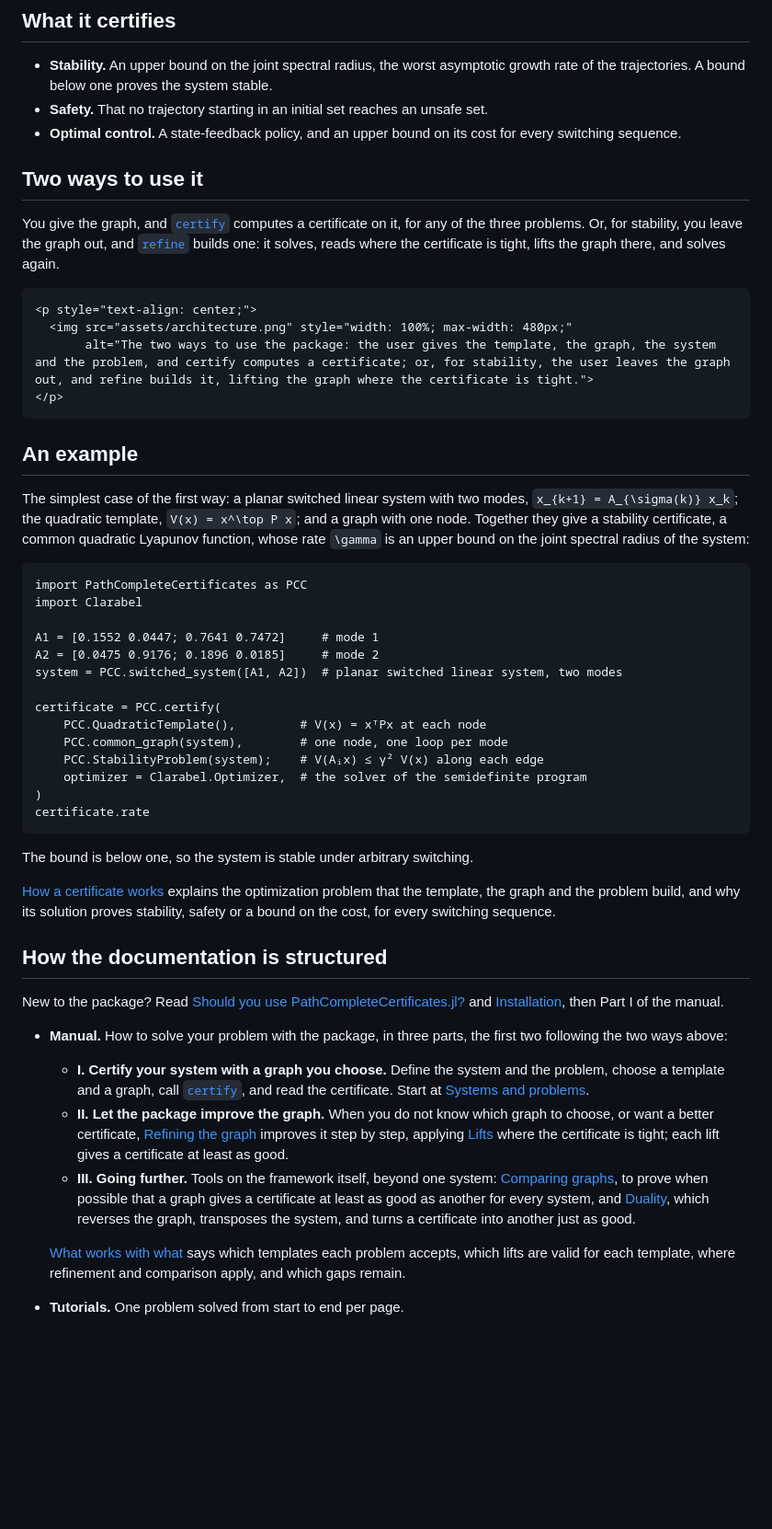
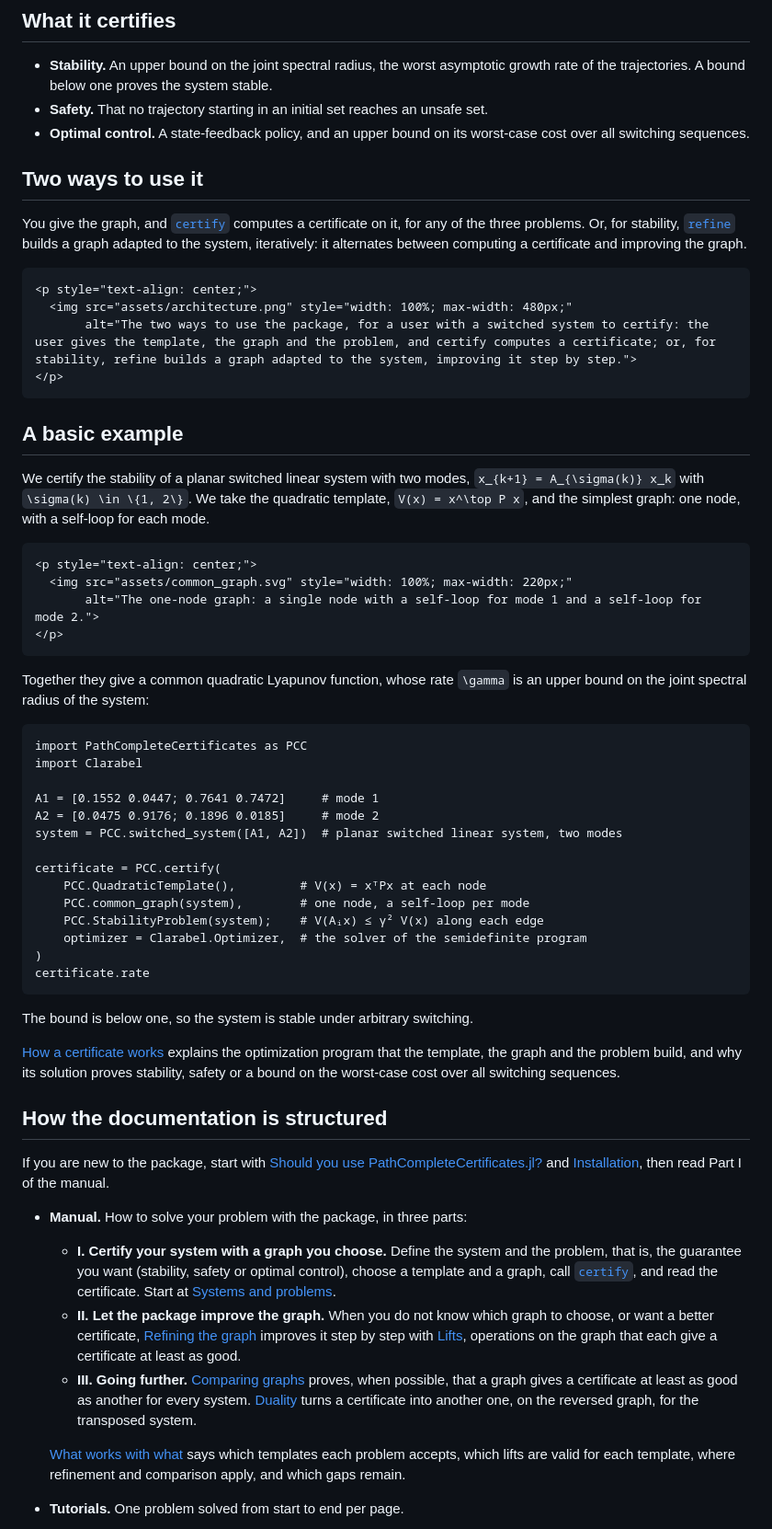
Before and after one commit to dionysos-dev/PathCompleteCertificates.jl, a Markdown page: docs/src/index.md, the part around one of its changes. Shown at 92% size. Drawn GitHub-style; blank space fills up the shorter version.

Commit message:
IMP docs: rework the home page and its figures

````diff
--- a/docs/src/index.md
+++ b/docs/src/index.md
@@ -18,32 +18,41 @@ choose the graph, or let the package build it.
   system stable.
 - **Safety.** That no trajectory starting in an initial set reaches an unsafe
   set.
-- **Optimal control.** A state-feedback policy, and an upper bound on its cost
-  for every switching sequence.
+- **Optimal control.** A state-feedback policy, and an upper bound on its
+  worst-case cost over all switching sequences.
 
 ## Two ways to use it
 
 You give the graph, and [`certify`](@ref) computes a certificate on it, for
-any of the three problems. Or, for stability, you leave the graph out, and
-[`refine`](@ref) builds one: it solves, reads where the certificate is tight,
-lifts the graph there, and solves again.
+any of the three problems. Or, for stability, [`refine`](@ref) builds a
+graph adapted to the system, iteratively: it alternates between computing a
+certificate and improving the graph.
 
 ```@raw html
 <p style="text-align: center;">
   <img src="assets/architecture.png" style="width: 100%; max-width: 480px;"
-       alt="The two ways to use the package: the user gives the template, the graph, the system and the problem, and certify computes a certificate; or, for stability, the user leaves the graph out, and refine builds it, lifting the graph where the certificate is tight.">
+       alt="The two ways to use the package, for a user with a switched system to certify: the user gives the template, the graph and the problem, and certify computes a certificate; or, for stability, refine builds a graph adapted to the system, improving it step by step.">
 </p>
 ```
 
-## An example
+## A basic example
 
-The simplest case of the first way: a planar switched linear system with two
-modes, ``x_{k+1} = A_{\sigma(k)} x_k``; the quadratic template,
-``V(x) = x^\top P x``; and a graph with one node. Together they give a
-stability certificate, a common quadratic Lyapunov function, whose rate
+We certify the stability of a planar switched linear system with two modes,
+``x_{k+1} = A_{\sigma(k)} x_k`` with ``\sigma(k) \in \{1, 2\}``. We take the
+quadratic template, ``V(x) = x^\top P x``, and the simplest graph: one node,
+with a self-loop for each mode.
+
+```@raw html
+<p style="text-align: center;">
+  <img src="assets/common_graph.svg" style="width: 100%; max-width: 220px;"
+       alt="The one-node graph: a single node with a self-loop for mode 1 and a self-loop for mode 2.">
+</p>
+```
+
+Together they give a common quadratic Lyapunov function, whose rate
 ``\gamma`` is an upper bound on the joint spectral radius of the system:
 
-```@example
+```@example home
 import PathCompleteCertificates as PCC
 import Clarabel
 
@@ -53,7 +62,7 @@ system = PCC.switched_system([A1, A2])  # planar switched linear system, two mod
 
 certificate = PCC.certify(
     PCC.QuadraticTemplate(),         # V(x) = xᵀPx at each node
-    PCC.common_graph(system),        # one node, one loop per mode
+    PCC.common_graph(system),        # one node, a self-loop per mode
     PCC.StabilityProblem(system);    # V(Aᵢx) ≤ γ² V(x) along each edge
     optimizer = Clarabel.Optimizer,  # the solver of the semidefinite program
 )
@@ -62,30 +71,31 @@ certificate.rate
 
 The bound is below one, so the system is stable under arbitrary switching.
 
-[How a certificate works](@ref) explains the optimization problem that the
+[How a certificate works](@ref) explains the optimization program that the
 template, the graph and the problem build, and why its solution proves
-stability, safety or a bound on the cost, for every switching sequence.
+stability, safety or a bound on the worst-case cost over all switching
+sequences.
 
 ## How the documentation is structured
 
-New to the package? Read [Should you use PathCompleteCertificates.jl?](@ref)
-and [Installation](@ref), then Part I of the manual.
+If you are new to the package, start with
+[Should you use PathCompleteCertificates.jl?](@ref) and [Installation](@ref),
+then read Part I of the manual.
 
-- **Manual.** How to solve your problem with the package, in three parts, the
-  first two following the two ways above:
+- **Manual.** How to solve your problem with the package, in three parts:
   - **I. Certify your system with a graph you choose.** Define the system and
-    the problem, choose a template and a graph, call [`certify`](@ref), and
+    the problem, that is, the guarantee you want (stability, safety or
+    optimal control), choose a template and a graph, call [`certify`](@ref), and
     read the certificate. Start at [Systems and problems](@ref).
   - **II. Let the package improve the graph.** When you do not know which
     graph to choose, or want a better certificate,
-    [Refining the graph](@ref) improves it step by step, applying
-    [Lifts](@ref) where the certificate is tight; each lift gives a
-    certificate at least as good.
-  - **III. Going further.** Tools on the framework itself, beyond one system:
-    [Comparing graphs](@ref), to prove when possible that a graph gives a
-    certificate at least as good as another for every system, and
-    [Duality](@ref), which reverses the graph, transposes the system, and
-    turns a certificate into another just as good.
+    [Refining the graph](@ref) improves it step by step with
+    [Lifts](@ref), operations on the graph that each give a certificate at
+    least as good.
+  - **III. Going further.** [Comparing graphs](@ref) proves, when possible,
+    that a graph gives a certificate at least as good as another for every
+    system. [Duality](@ref) turns a certificate into another one, on the
+    reversed graph, for the transposed system.
 
   [What works with what](@ref) says which templates each problem accepts,
   which lifts are valid for each template, where refinement and comparison
````
Also changed, not shown: other parts of docs/src/index.md (+6 -15 lines), README.md (+6 -5 lines), docs/src/installation.md (+1 -1 lines), docs/src/assets/architecture.png, 2 other files.
